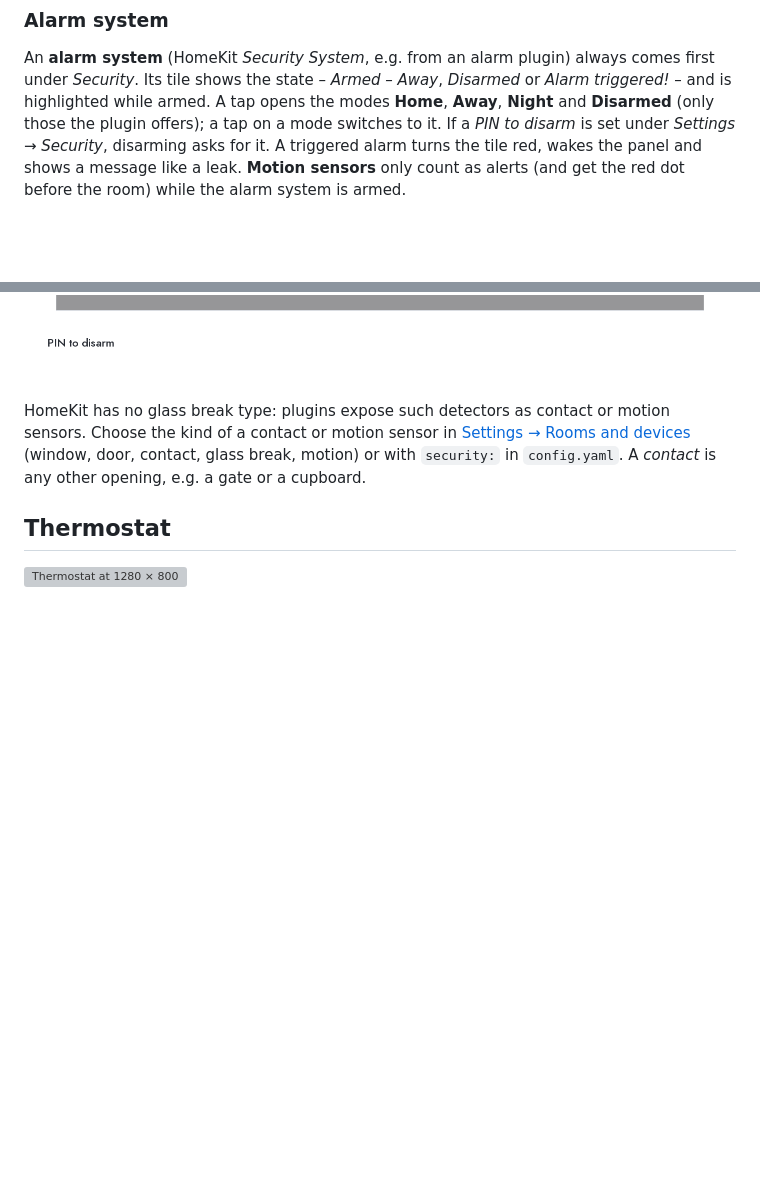
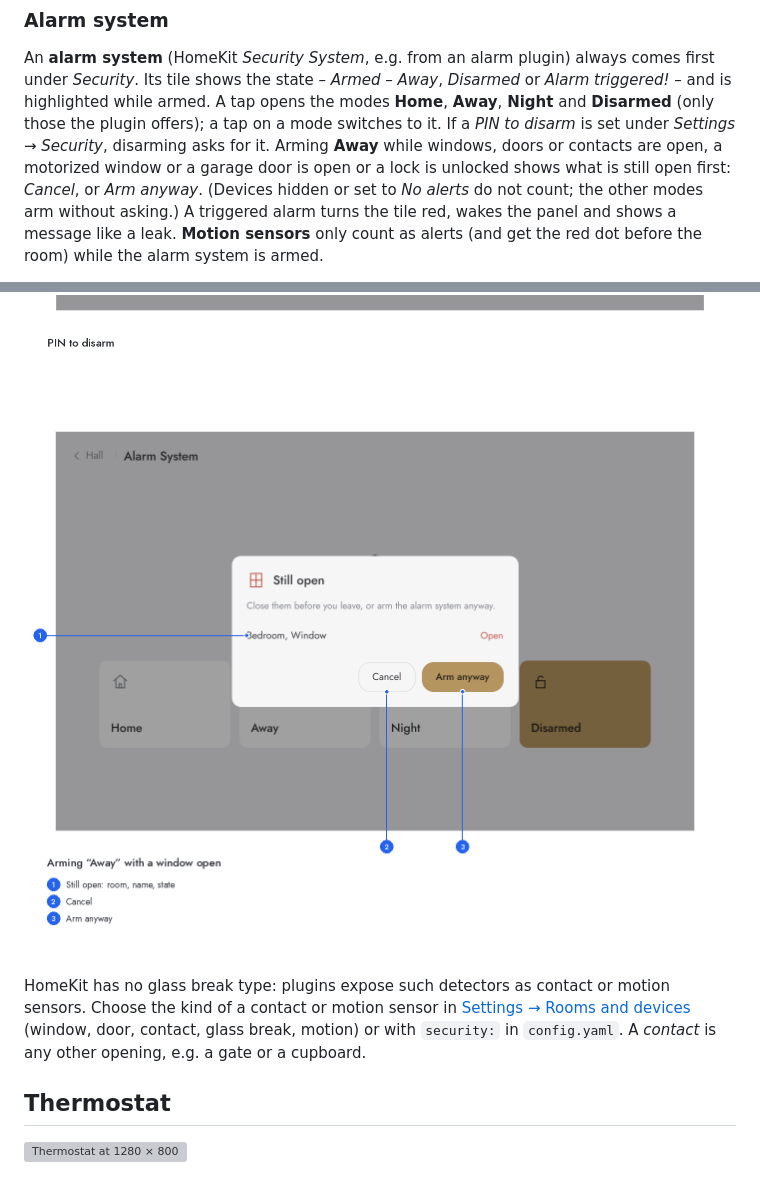
Before and after one commit to marcjohnce/homebridge-panel, a Markdown page: docs/user-interface.md, 2 parts joined by grey strips. Rendered like a GitHub page; pictures changed too: docs/images/alarm-open-warning.png (added); blank space fills up the shorter version; grey boxes are pictures that could not be loaded.

```diff
--- a/docs/user-interface.md
+++ b/docs/user-interface.md
@@ -138,7 +138,10 @@ An **alarm system** (HomeKit *Security System*, e.g. from an alarm plugin) alway
 under *Security*. Its tile shows the state – *Armed – Away*, *Disarmed* or *Alarm triggered!* –
 and is highlighted while armed. A tap opens the modes **Home**, **Away**, **Night** and
 **Disarmed** (only those the plugin offers); a tap on a mode switches to it. If a *PIN to
-disarm* is set under *Settings → Security*, disarming asks for it. A triggered alarm turns the tile red,
+disarm* is set under *Settings → Security*, disarming asks for it. Arming **Away** while windows,
+doors or contacts are open, a motorized window or a garage door is open or a lock is unlocked shows
+what is still open first: *Cancel*, or *Arm anyway*. (Devices hidden or set to *No alerts* do not
+count; the other modes arm without asking.) A triggered alarm turns the tile red,
 wakes the panel and shows a message like a leak. **Motion sensors** only count as alerts (and
 get the red dot before the room) while the alarm system is armed.
 
@@ -172,6 +175,8 @@ armed). The kind can be switched between presence and motion in the device edito
 ![Alarm system](images/alarm-system.png)
 
 ![PIN to disarm](images/alarm-pin.png)
+
+![Arming “Away” with a window open](images/alarm-open-warning.png)
 
 HomeKit has no glass break type: plugins expose such detectors as contact or motion sensors.
 Choose the kind of a contact or motion sensor in [Settings → Rooms and devices](#rooms-and-devices)
```
Also changed, not shown: 6 other files.
